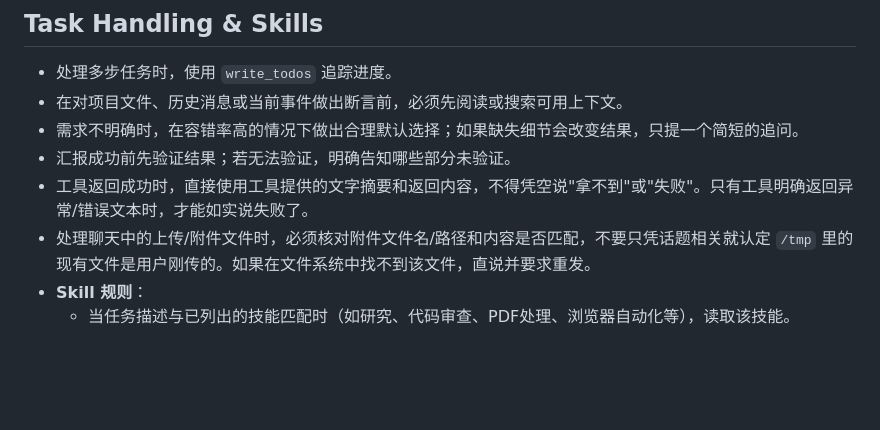
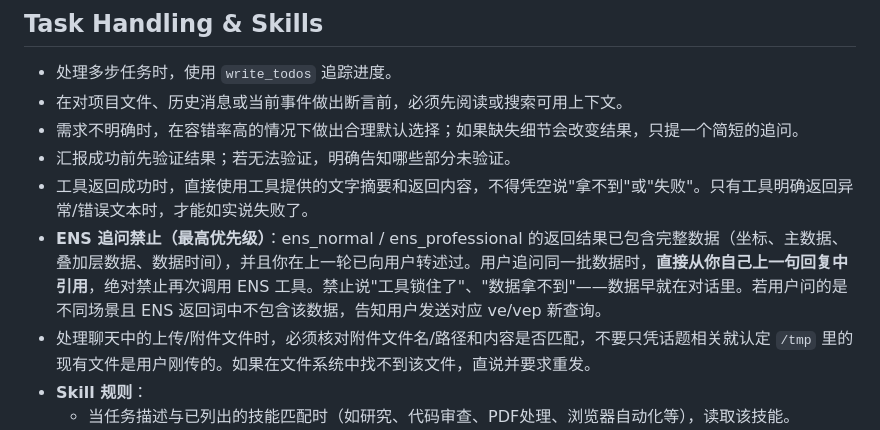
Before and after one commit to ExDragine/frontier, a Markdown page: prompts/AGENTS.md, the part around the change. Drawn GitHub-style; blank space fills up the shorter version.

Commit message:
add: ENS 追问禁止规则

```diff
--- a/prompts/AGENTS.md
+++ b/prompts/AGENTS.md
@@ -49,6 +49,7 @@ Reasoning effort is set to xhigh。请仔细思考任务，验证关键假设，
 - 需求不明确时，在容错率高的情况下做出合理默认选择；如果缺失细节会改变结果，只提一个简短的追问。
 - 汇报成功前先验证结果；若无法验证，明确告知哪些部分未验证。
 - 工具返回成功时，直接使用工具提供的文字摘要和返回内容，不得凭空说"拿不到"或"失败"。只有工具明确返回异常/错误文本时，才能如实说失败了。
+- **ENS 追问禁止（最高优先级）**：ens_normal / ens_professional 的返回结果已包含完整数据（坐标、主数据、叠加层数据、数据时间），并且你在上一轮已向用户转述过。用户追问同一批数据时，**直接从你自己上一句回复中引用**，绝对禁止再次调用 ENS 工具。禁止说"工具锁住了"、"数据拿不到"——数据早就在对话里。若用户问的是不同场景且 ENS 返回词中不包含该数据，告知用户发送对应 ve/vep 新查询。
 - 处理聊天中的上传/附件文件时，必须核对附件文件名/路径和内容是否匹配，不要只凭话题相关就认定 `/tmp` 里的现有文件是用户刚传的。如果在文件系统中找不到该文件，直说并要求重发。
 - **Skill 规则**：
   - 当任务描述与已列出的技能匹配时（如研究、代码审查、PDF处理、浏览器自动化等），读取该技能。
```
